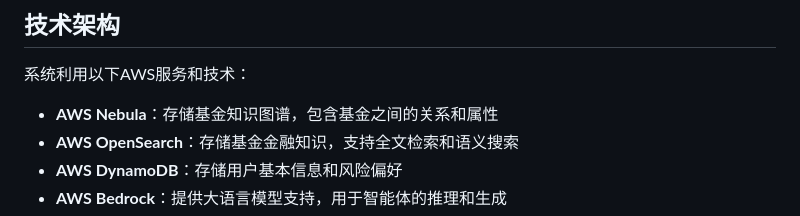
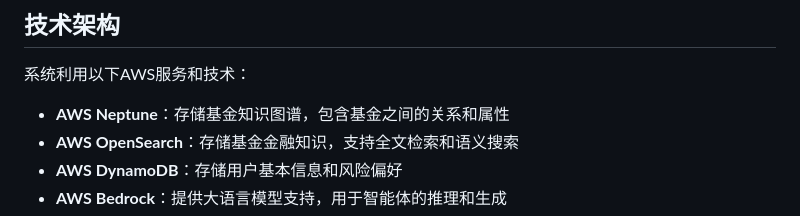
Before and after one commit to IanLiYi1996/Financial-Research-Agent, a Markdown page: finance-agent/README.md, the part around the change. Rendered like a GitHub page.

Commit message:
fix issues in README

```diff
--- a/finance-agent/README.md
+++ b/finance-agent/README.md
@@ -39,7 +39,7 @@
 
 系统利用以下AWS服务和技术：
 
-- **AWS Nebula**：存储基金知识图谱，包含基金之间的关系和属性
+- **AWS Neptune**：存储基金知识图谱，包含基金之间的关系和属性
 - **AWS OpenSearch**：存储基金金融知识，支持全文检索和语义搜索
 - **AWS DynamoDB**：存储用户基本信息和风险偏好
 - **AWS Bedrock**：提供大语言模型支持，用于智能体的推理和生成
```
